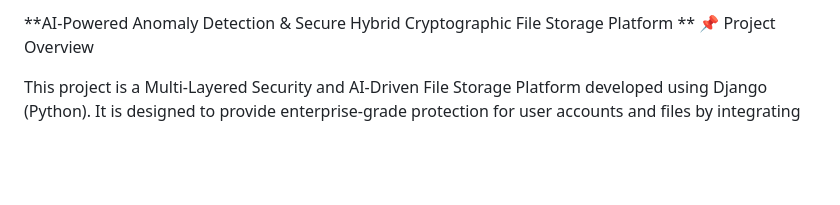
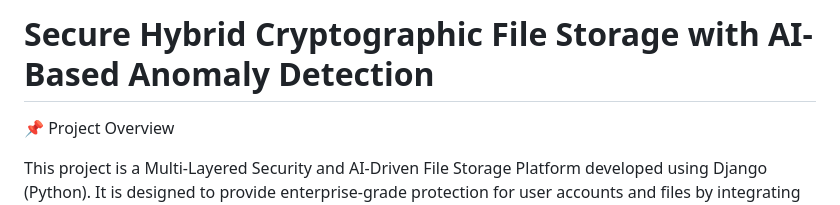
Before and after one commit to mughalbilal08/AI-Powered-Anomaly-Detection-Secure-Hybrid-Cryptographic-File-Storage-Platform, a Markdown page: README.md, the part around the change. Drawn GitHub-style; blank space fills up the shorter version.

```diff
--- a/README.md
+++ b/README.md
@@ -1,5 +1,5 @@
-**AI-Powered Anomaly Detection & Secure Hybrid Cryptographic File Storage Platform
-**
+# Secure Hybrid Cryptographic File Storage with AI-Based Anomaly Detection
+
 📌 Project Overview
 
 This project is a Multi-Layered Security and AI-Driven File Storage Platform developed using Django (Python). It is designed to provide enterprise-grade protection for user accounts and files by integrating user behavior monitoring, machine learning-based anomaly detection, adaptive multi-factor authentication (MFA), and hybrid cryptography (RSA + AES/Fernet).
```
